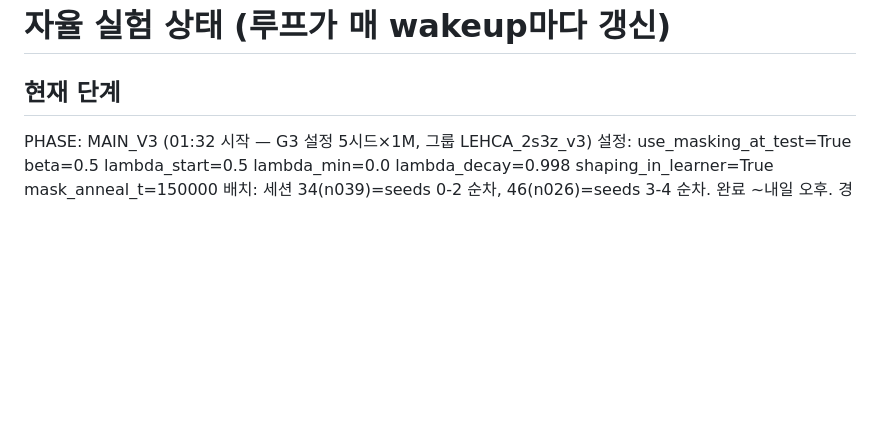
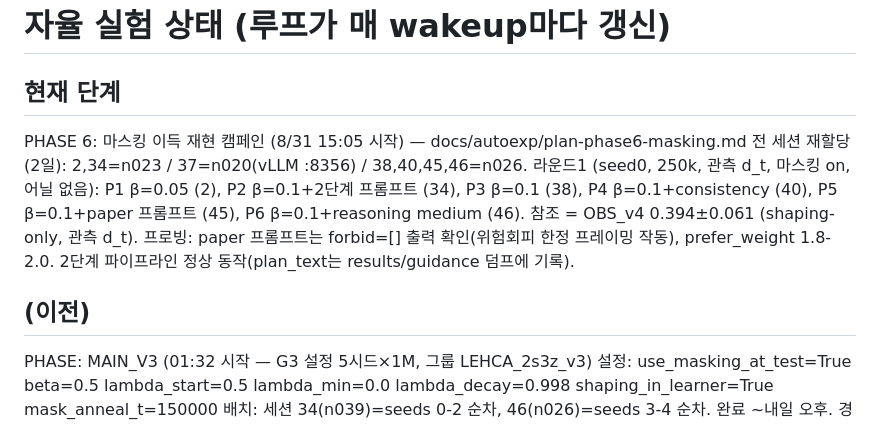
Before and after one commit to paul6598/AAMAS, a Markdown page: docs/autoexp/state.md, the part around the change. Rendered like a GitHub page; blank space fills up the shorter version.

Commit message:
state: PHASE 6 round 1 launched (6 masking variants)

```diff
--- a/docs/autoexp/state.md
+++ b/docs/autoexp/state.md
@@ -1,6 +1,15 @@
 # 자율 실험 상태 (루프가 매 wakeup마다 갱신)
 
 ## 현재 단계
+PHASE 6: 마스킹 이득 재현 캠페인 (8/31 15:05 시작) — docs/autoexp/plan-phase6-masking.md
+전 세션 재할당(2일): 2,34=n023 / 37=n020(vLLM :8356) / 38,40,45,46=n026.
+라운드1 (seed0, 250k, 관측 d_t, 마스킹 on, 어닐 없음): P1 β=0.05 (2), P2 β=0.1+2단계
+프롬프트 (34), P3 β=0.1 (38), P4 β=0.1+consistency (40), P5 β=0.1+paper 프롬프트 (45),
+P6 β=0.1+reasoning medium (46). 참조 = OBS_v4 0.394±0.061 (shaping-only, 관측 d_t).
+프로빙: paper 프롬프트는 forbid=[] 출력 확인(위험회피 한정 프레이밍 작동), prefer_weight
+1.8-2.0. 2단계 파이프라인 정상 동작(plan_text는 results/guidance 덤프에 기록).
+
+## (이전)
 PHASE: MAIN_V3 (01:32 시작 — G3 설정 5시드×1M, 그룹 LEHCA_2s3z_v3)
 설정: use_masking_at_test=True beta=0.5 lambda_start=0.5 lambda_min=0.0
 lambda_decay=0.998 shaping_in_learner=True mask_anneal_t=150000
```
